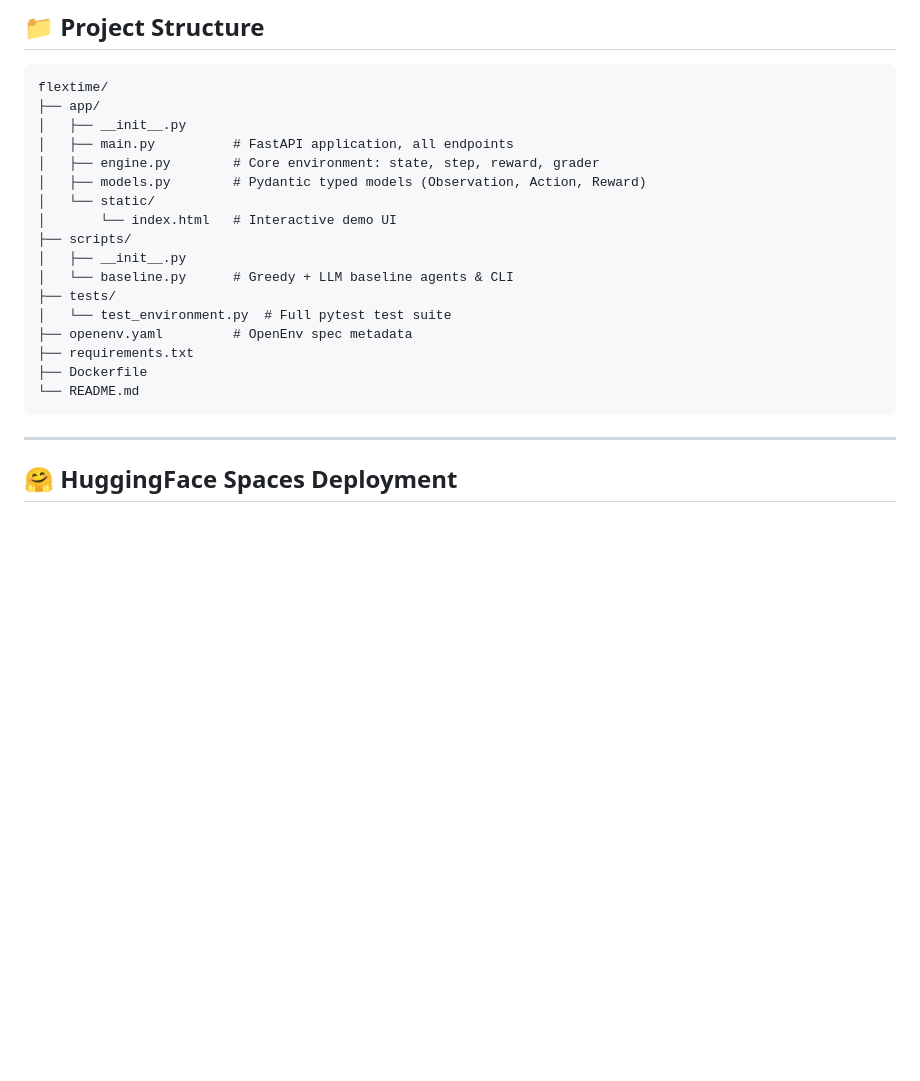
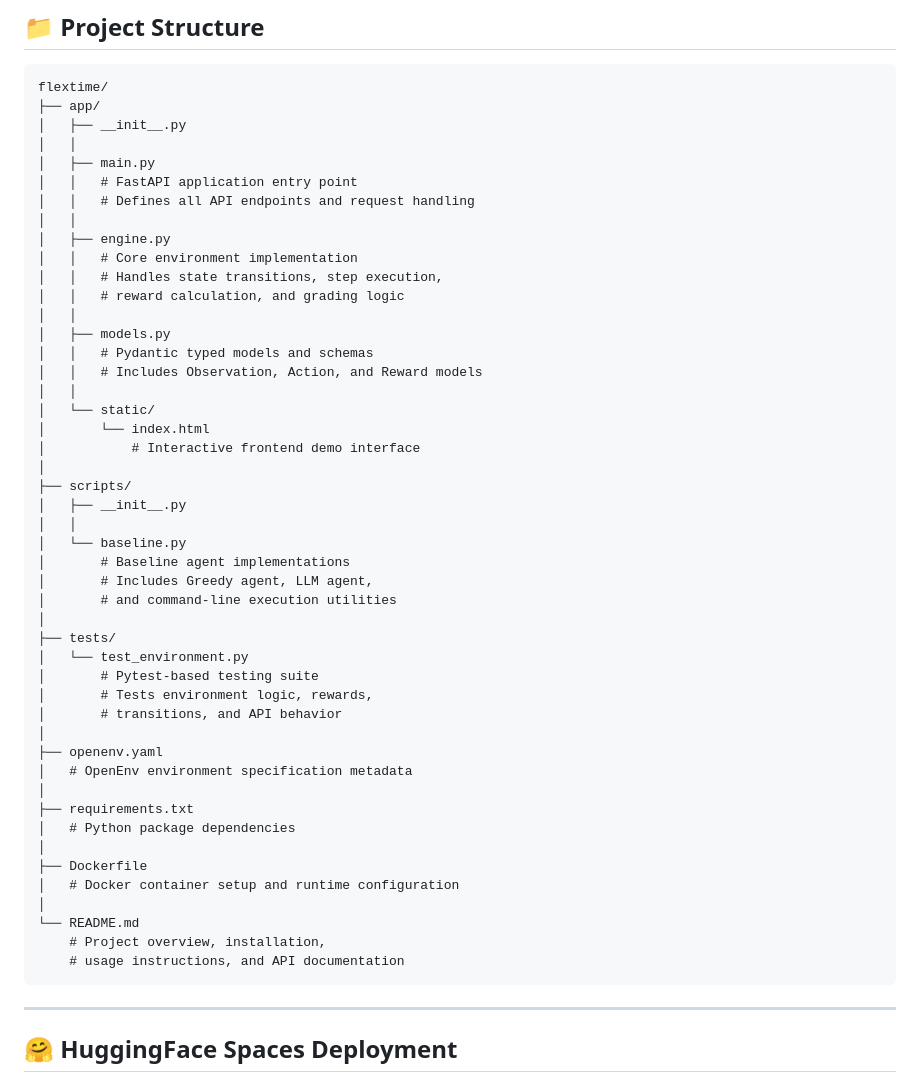
Before and after one commit to HNS-06/Flex_Time, a Markdown page: README.md, the part around the change. Rendered like a GitHub page; blank space fills up the shorter version.

Commit message:
Enhanced documentation readability and formatting architecture
Enhanced descriptions  for project structure in README.

````diff
--- a/README.md
+++ b/README.md
@@ -348,20 +348,50 @@ pytest tests/ --cov=app --cov-report=html
 flextime/
 ├── app/
 │   ├── __init__.py
-│   ├── main.py          # FastAPI application, all endpoints
-│   ├── engine.py        # Core environment: state, step, reward, grader
-│   ├── models.py        # Pydantic typed models (Observation, Action, Reward)
+│   │
+│   ├── main.py
+│   │   # FastAPI application entry point
+│   │   # Defines all API endpoints and request handling
+│   │
+│   ├── engine.py
+│   │   # Core environment implementation
+│   │   # Handles state transitions, step execution,
+│   │   # reward calculation, and grading logic
+│   │
+│   ├── models.py
+│   │   # Pydantic typed models and schemas
+│   │   # Includes Observation, Action, and Reward models
+│   │
 │   └── static/
-│       └── index.html   # Interactive demo UI
+│       └── index.html
+│           # Interactive frontend demo interface
+│
 ├── scripts/
 │   ├── __init__.py
-│   └── baseline.py      # Greedy + LLM baseline agents & CLI
+│   │
+│   └── baseline.py
+│       # Baseline agent implementations
+│       # Includes Greedy agent, LLM agent,
+│       # and command-line execution utilities
+│
 ├── tests/
-│   └── test_environment.py  # Full pytest test suite
-├── openenv.yaml         # OpenEnv spec metadata
+│   └── test_environment.py
+│       # Pytest-based testing suite
+│       # Tests environment logic, rewards,
+│       # transitions, and API behavior
+│
+├── openenv.yaml
+│   # OpenEnv environment specification metadata
+│
 ├── requirements.txt
+│   # Python package dependencies
+│
 ├── Dockerfile
+│   # Docker container setup and runtime configuration
+│
 └── README.md
+    # Project overview, installation,
+    # usage instructions, and API documentation
 ```
 
 ---
````
